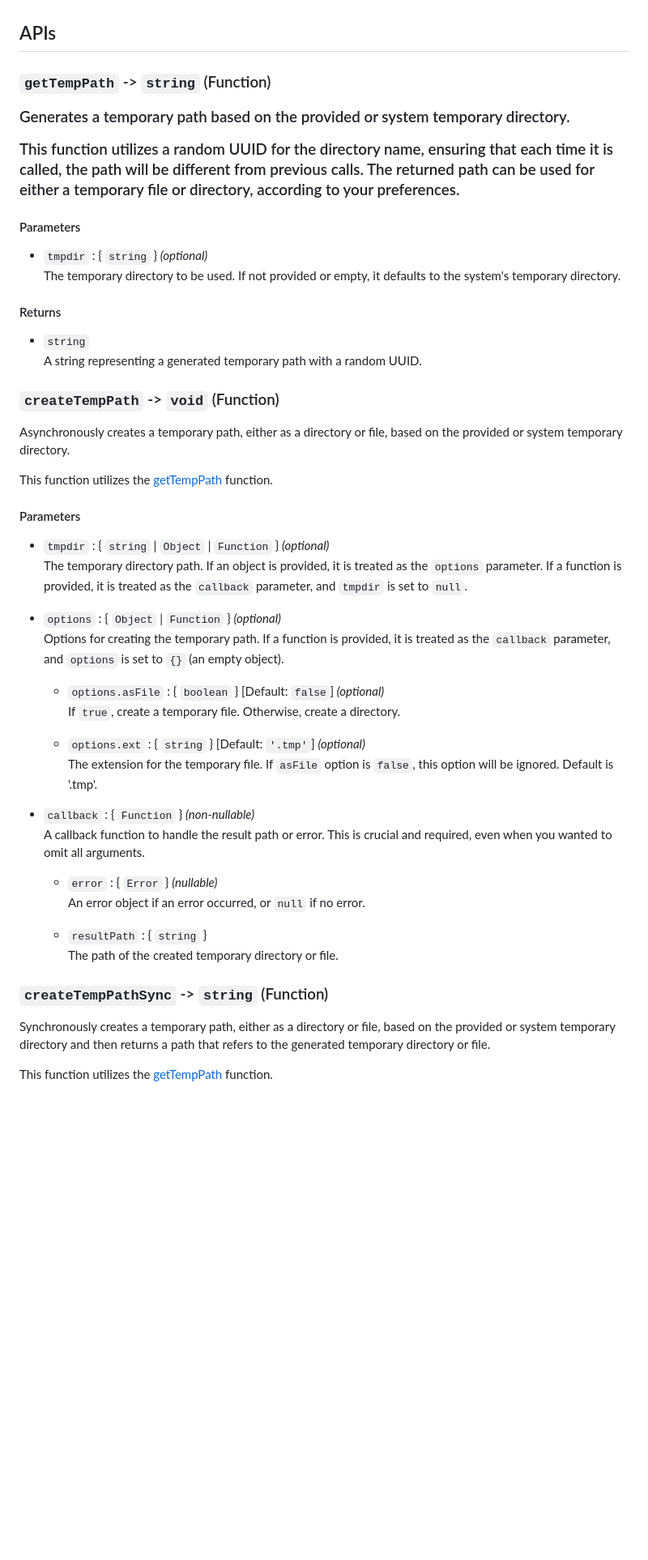
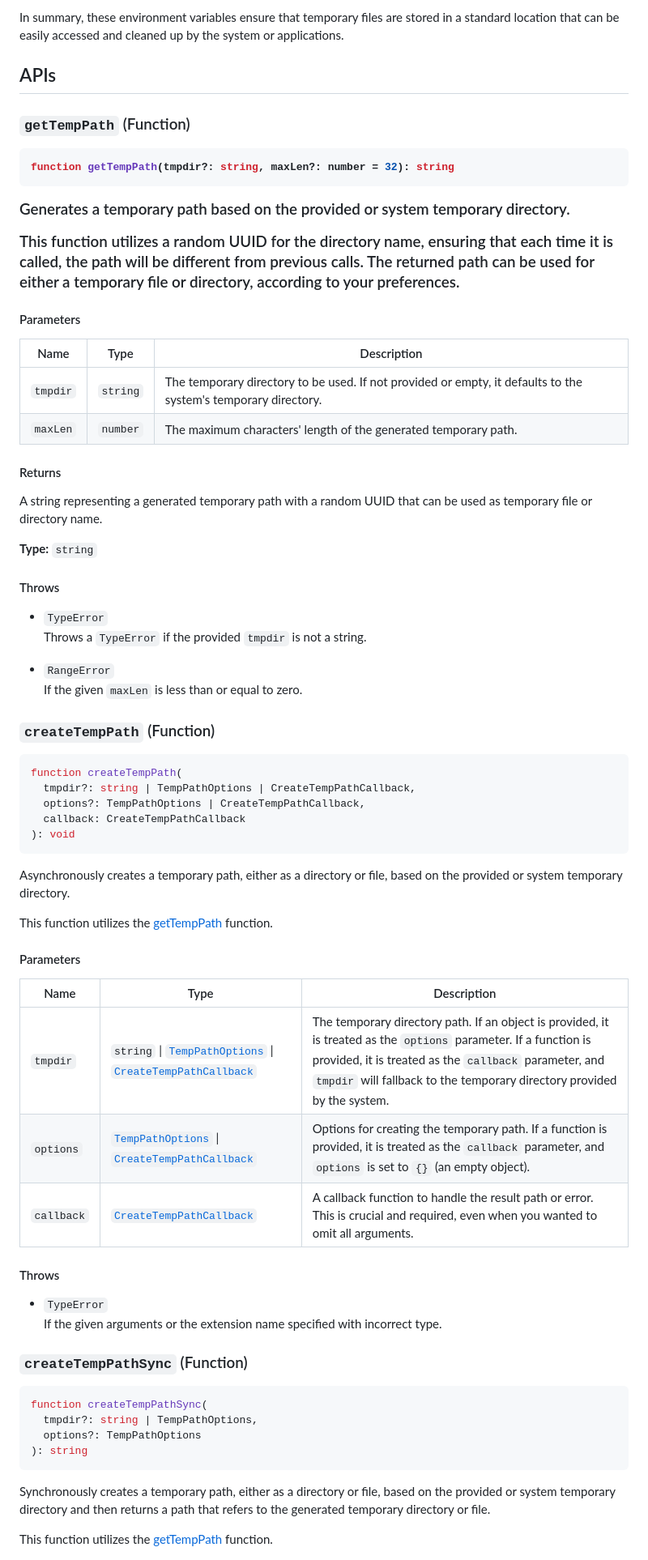
Before and after one commit to mitsuki31/temppath, a Markdown page: README.md, the part around the change printed below. Shown: that part at 81% size. GitHub-like rendering; blank space fills up the shorter version.

Commit message:
docs: Update and revise the README file

````diff
--- a/README.md
+++ b/README.md
@@ -6,9 +95,15 @@ Create a random temporary path based on system's temporary directory.
+In summary, these environment variables ensure that temporary files are stored in a standard
+location that can be easily accessed and cleaned up by the system or applications.
 
 ## APIs
 
 <h3 id="getTempPath"><!-- Need some newlines -->
 
-`getTempPath` -> `string` (Function)</h3>
+`getTempPath` (Function)</h3>
+
+```ts
+function getTempPath(tmpdir?: string, maxLen?: number = 32): string
+```
 
 Generates a temporary path based on the provided or system temporary directory.
 
@@ -18,16 +113,35 @@ used for either a temporary file or directory, according to your preferences.
 
 #### Parameters
 
-- `tmpdir` : { `string` } _(optional)_
-  The temporary directory to be used. If not provided or empty, it defaults to the system's temporary directory.
+| Name | Type | Description |
+| ---- | ---- | ----------- |
+| `tmpdir` | `string` | The temporary directory to be used. If not provided or empty, it defaults to the system's temporary directory. |
+| `maxLen` | `number` | The maximum characters' length of the generated temporary path. |
 
 #### Returns
 
-- `string`
-  A string representing a generated temporary path with a random UUID.
+A string representing a generated temporary path with a random UUID that can be used
+as temporary file or directory name.
 
+**Type:** `string`
 
-### `createTempPath` -> `void` (Function)
+#### Throws
+
+- `TypeError`
+  Throws a `TypeError` if the provided `tmpdir` is not a string.
+
+- `RangeError`
+  If the given `maxLen` is less than or equal to zero.
+
+### `createTempPath` (Function)
+
+```ts
+function createTempPath(
+  tmpdir?: string | TempPathOptions | CreateTempPathCallback,
+  options?: TempPathOptions | CreateTempPathCallback,
+  callback: CreateTempPathCallback
+): void
+```
 
 Asynchronously creates a temporary path, either as a directory or file,
 based on the provided or system temporary directory.
@@ -36,31 +150,25 @@ This function utilizes the [getTempPath](#getTempPath) function.
 
 #### Parameters
 
-- `tmpdir` : { `string` | `Object` | `Function` } _(optional)_
-  The temporary directory path. If an object is provided, it is treated as the `options` parameter.
-  If a function is provided, it is treated as the `callback` parameter, and `tmpdir` is set to `null`.
+| Name | Type | Description |
+| ---- | ---- | ----------- |
+| `tmpdir` | `string` \| [`TempPathOptions`] \| [`CreateTempPathCallback`] | The temporary directory path. If an object is provided, it is treated as the `options` parameter. If a function is provided, it is treated as the `callback` parameter, and `tmpdir` will fallback to the temporary directory provided by the system. |
+| `options` | [`TempPathOptions`] \| [`CreateTempPathCallback`] | Options for creating the temporary path. If a function is provided, it is treated as the `callback` parameter, and `options` is set to `{}` (an empty object). |
+| `callback` | [`CreateTempPathCallback`] | A callback function to handle the result path or error. This is crucial and required, even when you wanted to omit all arguments.
 
-- `options` : { `Object` | `Function` } _(optional)_
-  Options for creating the temporary path. If a function is provided, it is treated as the `callback` parameter,
-  and `options` is set to `{}` (an empty object).
+#### Throws
 
-  - `options.asFile` : { `boolean` } [Default: `false`] _(optional)_
-    If `true`, create a temporary file. Otherwise, create a directory.
+- `TypeError`
+  If the given arguments or the extension name specified with incorrect type.
 
-  - `options.ext` : { `string` } [Default: `'.tmp'`] _(optional)_
-    The extension for the temporary file. If `asFile` option is `false`, this option will be ignored. Default is '.tmp'.
+### `createTempPathSync` (Function)
 
-- `callback` : { `Function` } _(non-nullable)_
-  A callback function to handle the result path or error. This is crucial and required, even when you wanted to omit all arguments.
-
-  - `error` : { `Error` } _(nullable)_
-    An error object if an error occurred, or `null` if no error.
-
-  - `resultPath` : { `string` }
-    The path of the created temporary directory or file.
-
-
-### `createTempPathSync` -> `string` (Function)
+```ts
+function createTempPathSync(
+  tmpdir?: string | TempPathOptions,
+  options?: TempPathOptions
+): string
+```
 
 Synchronously creates a temporary path, either as a directory or file, based on the provided or system temporary directory
 and then returns a path that refers to the generated temporary directory or file.
````
Also changed, not shown: other parts of README.md (+107 -19 lines).
